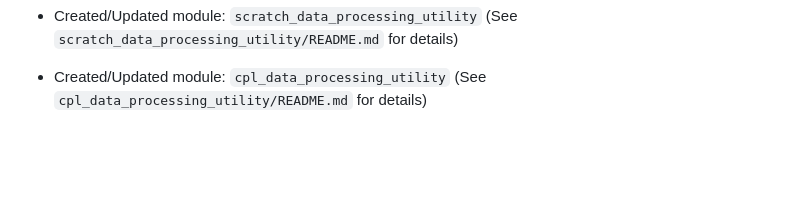
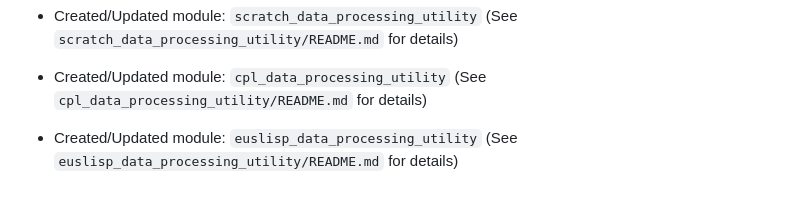
Before and after one commit to rachelsaputri/autoai, a Markdown page: README.md, the part around the change. Rendered like a GitHub page; blank space fills up the shorter version.

```diff
--- a/README.md
+++ b/README.md
@@ -882,3 +882,5 @@
 - Created/Updated module: `scratch_data_processing_utility` (See `scratch_data_processing_utility/README.md` for details)
 
 - Created/Updated module: `cpl_data_processing_utility` (See `cpl_data_processing_utility/README.md` for details)
+
+- Created/Updated module: `euslisp_data_processing_utility` (See `euslisp_data_processing_utility/README.md` for details)
```
Also changed, not shown: euslisp_data_processing_utility/README.md (added, +32 -0 lines).
